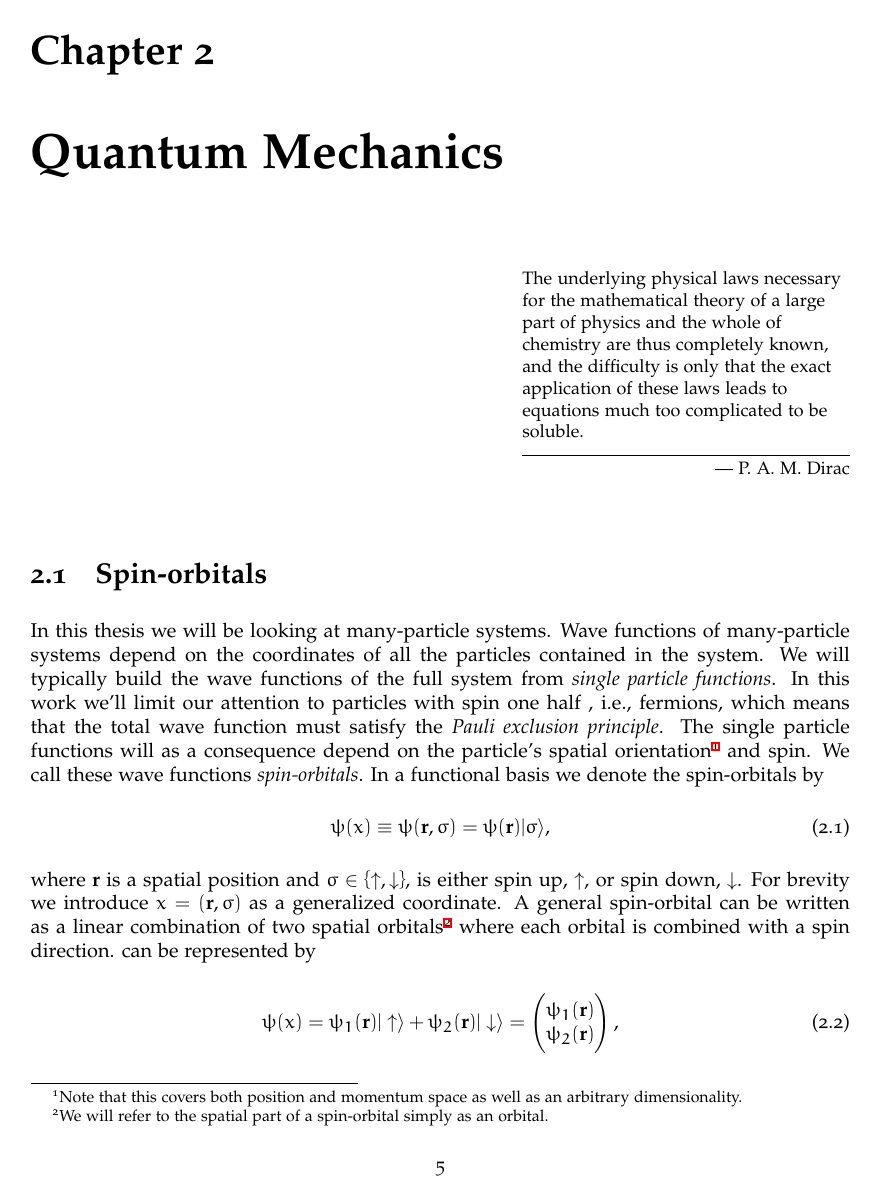
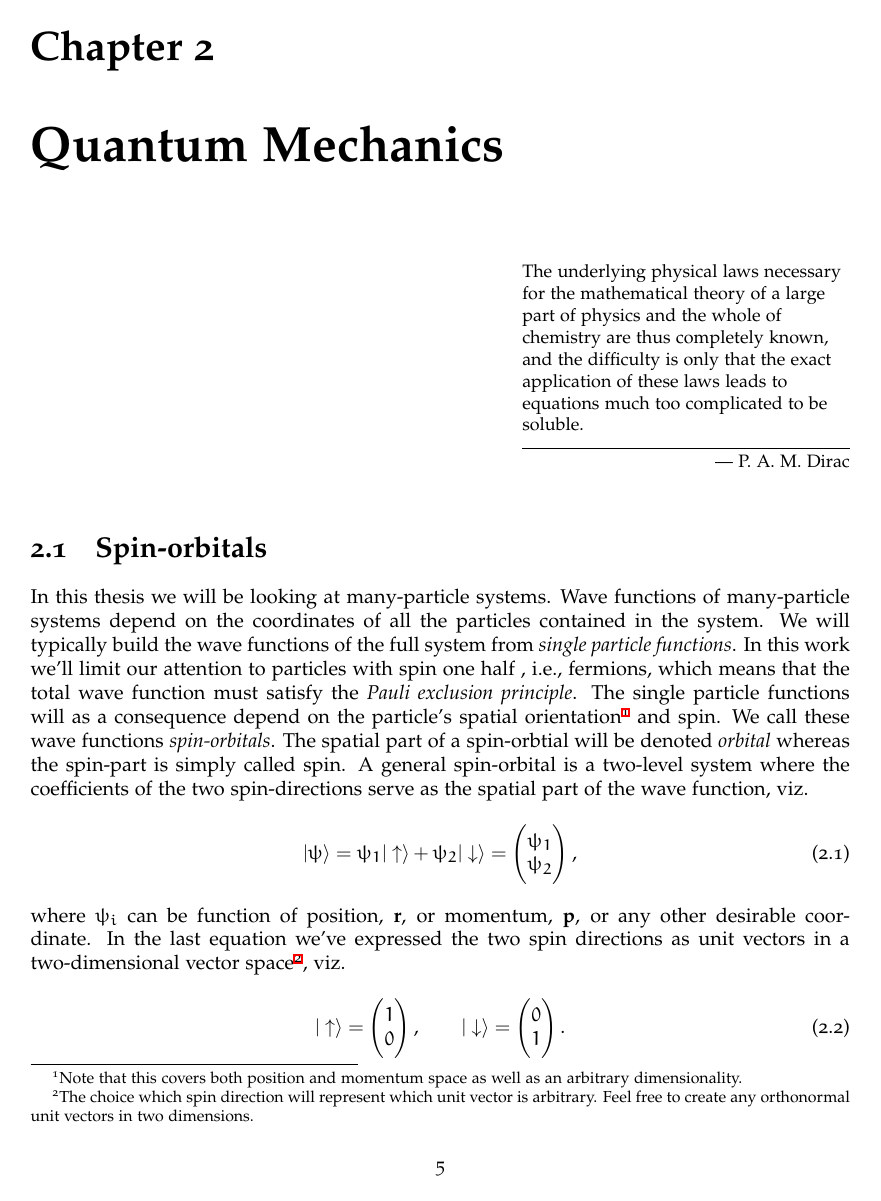
Before and after one commit to Schoyen/master-thesis, a LaTeX thesis (main.tex, which reads theory/quantum-mechanics/quantum-mechanics.tex): page 17 of 62. Compiled offline with XeLaTeX.

Commit message:
Introduce spin-orbitals as TLS

```diff
--- a/theory/quantum-mechanics/quantum-mechanics.tex
+++ b/theory/quantum-mechanics/quantum-mechanics.tex
@@ -16,25 +16,22 @@
         will as a consequence depend on the particle's spatial
         orientation\footnote{Note that this covers both position and momentum
         space as well as an arbitrary dimensionality.} and spin. We call
-        these wave functions \emph{spin-orbitals}. In a functional basis we
-        denote the spin-orbitals by
+        these wave functions \emph{spin-orbitals}. The spatial part of a
+        spin-orbtial will be denoted \emph{orbital} whereas the spin-part is
+        simply called spin. A general spin-orbital is a two-level system where
+        the coefficients of the two spin-directions serve as the spatial part of
+        the wave function, viz.
         \begin{align}
-            \psi(x) \equiv \psi(\vf{r}, \sigma) = \psi(\vf{r})\ket{\sigma},
-        \end{align}
-        where $\vf{r}$ is a spatial position and $\sigma \in \brac{\upspin,
-        \downspin}$, is either spin up, $\upspin$, or spin down, $\downspin$.
-        For brevity we introduce $x = (\vf{r}, \sigma)$ as a generalized
-        coordinate. A general spin-orbital can be written as a linear
-        combination of two spatial orbitals\footnote{We will refer to the
-        spatial part of a spin-orbital simply as an orbital.} where each orbital
-        is combined with a spin direction. %TODO: Re-phrase this sentence.  This
-        can be represented by
-        \begin{align}
-            \psi(x)
-            &= \psi_1(\vf{r})\ket{\upspin} + \psi_2(\vf{r})\ket{\downspin}
+            \ket{\psi} = \psi_1\ket{\upspin} + \psi_2\ket{\downspin}
             =
             \begin{pmatrix}
-                \psi_1(\vf{r}) \\
-                \psi_2(\vf{r})
+                \psi_1 \\
+                \psi_2
             \end{pmatrix},
         \end{align}
+        where $\psi_i$ can be function of position, $\vf{r}$, or momentum,
+        $\vf{p}$, or any other desirable coordinate.  In the last equation we've
+        expressed the two spin directions as unit vectors in a two-dimensional
+        vector space\footnote{The choice which spin direction will represent
+        which unit vector is arbitrary. Feel free to create any orthonormal unit
+        vectors in two dimensions.}, viz.
```
Also changed, not shown: theory/quantum-systems/quantum-dots.tex (+9 -8 lines), theory/quantum-mechanics/quantum-mechanics.tex (49 more changed lines).
